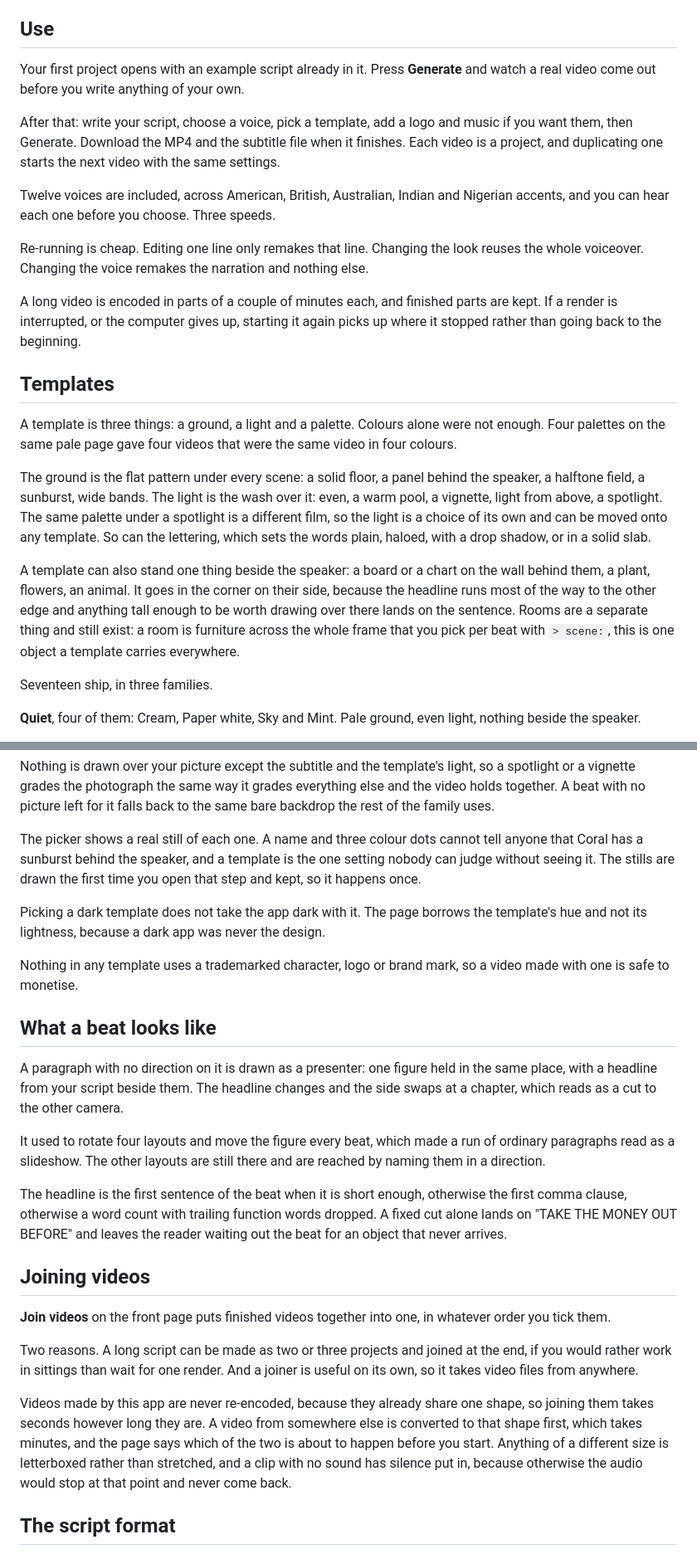
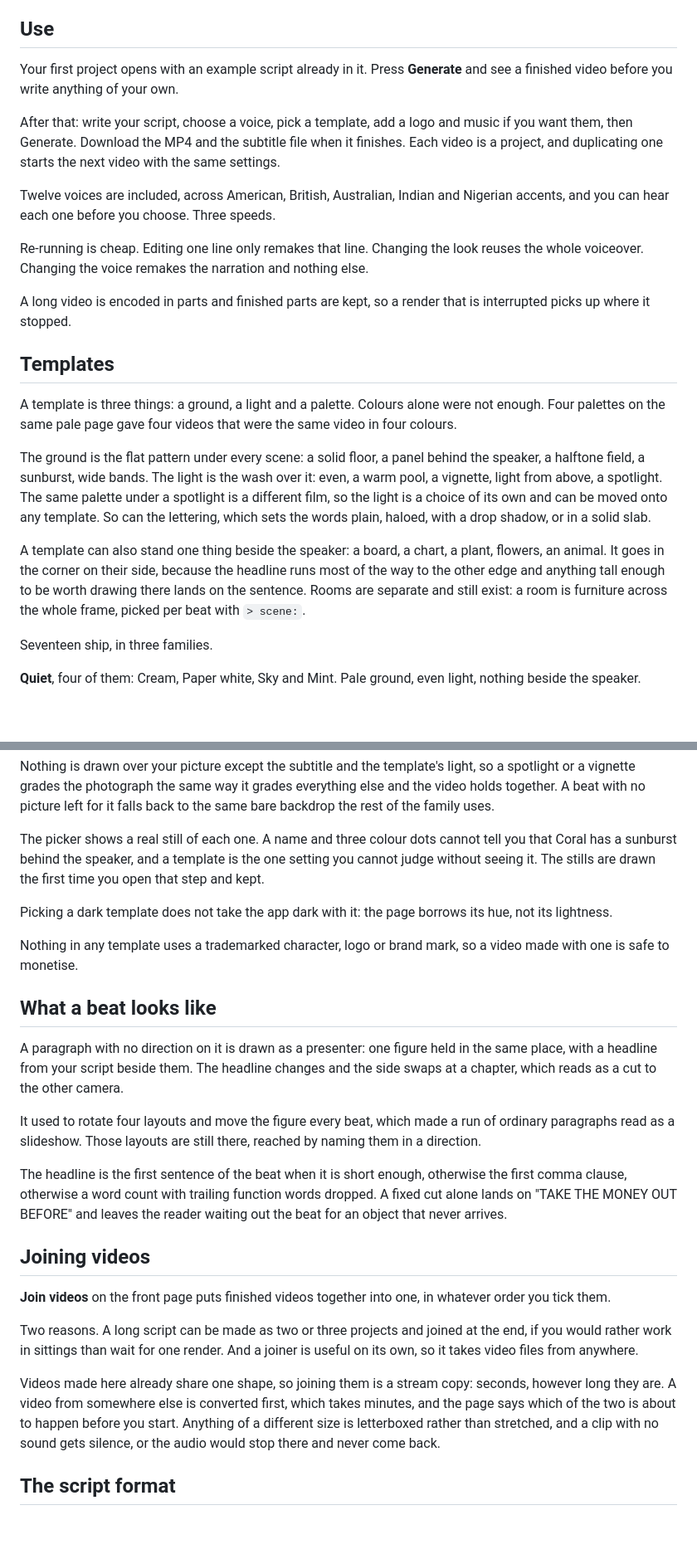
Before and after one commit to ChimaOzonwoye/script-to-vid, a Markdown page: README.md, 2 parts joined by grey strips. Shown at 83% size. Rendered like a GitHub page; blank space fills up the shorter version.

```diff
--- a/README.md
+++ b/README.md
@@ -132,8 +128,7 @@ Nothing leaves your machine except the edge-tts requests. The web app binds to
 ## Use
 
 Your first project opens with an example script already in it. Press
-**Generate** and watch a real video come out before you write anything of your
-own.
+**Generate** and see a finished video before you write anything of your own.
 
 After that: write your script, choose a voice, pick a template, add a logo and
 music if you want them, then Generate. Download the MP4 and the subtitle file
@@ -147,9 +142,8 @@ Re-running is cheap. Editing one line only remakes that line. Changing the
 look reuses the whole voiceover. Changing the voice remakes the narration and
 nothing else.
 
-A long video is encoded in parts of a couple of minutes each, and finished
-parts are kept. If a render is interrupted, or the computer gives up, starting
-it again picks up where it stopped rather than going back to the beginning.
+A long video is encoded in parts and finished parts are kept, so a render that
+is interrupted picks up where it stopped.
 
 ## Templates
 
@@ -164,13 +158,11 @@ The same palette under a spotlight is a different film, so the light is a
 choice of its own and can be moved onto any template. So can the lettering,
 which sets the words plain, haloed, with a drop shadow, or in a solid slab.
 
-A template can also stand one thing beside the speaker: a board or a chart on
-the wall behind them, a plant, flowers, an animal. It goes in the corner on
-their side, because the headline runs most of the way to the other edge and
-anything tall enough to be worth drawing over there lands on the sentence.
-Rooms are a separate thing and still exist: a room is furniture across the
-whole frame that you pick per beat with `> scene:`, this is one object a
-template carries everywhere.
+A template can also stand one thing beside the speaker: a board, a chart, a
+plant, flowers, an animal. It goes in the corner on their side, because the
+headline runs most of the way to the other edge and anything tall enough to be
+worth drawing there lands on the sentence. Rooms are separate and still exist:
+a room is furniture across the whole frame, picked per beat with `> scene:`.
 
 Seventeen ship, in three families.
 
@@ -209,13 +201,12 @@ grades everything else and the video holds together. A beat with no picture
 left for it falls back to the same bare backdrop the rest of the family uses.
 
 The picker shows a real still of each one. A name and three colour dots cannot
-tell anyone that Coral has a sunburst behind the speaker, and a template is the
-one setting nobody can judge without seeing it. The stills are drawn the first
-time you open that step and kept, so it happens once.
+tell you that Coral has a sunburst behind the speaker, and a template is the
+one setting you cannot judge without seeing it. The stills are drawn the first
+time you open that step and kept.
 
-Picking a dark template does not take the app dark with it. The page borrows
-the template's hue and not its lightness, because a dark app was never the
-design.
+Picking a dark template does not take the app dark with it: the page borrows
+its hue, not its lightness.
 
 Nothing in any template uses a trademarked character, logo or brand mark, so a
 video made with one is safe to monetise.
@@ -228,8 +219,8 @@ changes and the side swaps at a chapter, which reads as a cut to the other
 camera.
 
 It used to rotate four layouts and move the figure every beat, which made a
-run of ordinary paragraphs read as a slideshow. The other layouts are still
-there and are reached by naming them in a direction.
+run of ordinary paragraphs read as a slideshow. Those layouts are still there,
+reached by naming them in a direction.
 
 The headline is the first sentence of the beat when it is short enough,
 otherwise the first comma clause, otherwise a word count with trailing
@@ -246,13 +237,12 @@ Two reasons. A long script can be made as two or three projects and joined at
 the end, if you would rather work in sittings than wait for one render. And a
 joiner is useful on its own, so it takes video files from anywhere.
 
-Videos made by this app are never re-encoded, because they already share one
-shape, so joining them takes seconds however long they are. A video from
-somewhere else is converted to that shape first, which takes minutes, and the
-page says which of the two is about to happen before you start. Anything of a
-different size is letterboxed rather than stretched, and a clip with no sound
-has silence put in, because otherwise the audio would stop at that point and
-never come back.
+Videos made here already share one shape, so joining them is a stream copy:
+seconds, however long they are. A video from somewhere else is converted
+first, which takes minutes, and the page says which of the two is about to
+happen before you start. Anything of a different size is letterboxed rather
+than stretched, and a clip with no sound gets silence, or the audio would stop
+there and never come back.
 
 ## The script format
 
```
Also changed, not shown: other parts of README.md (+62 -73 lines).
